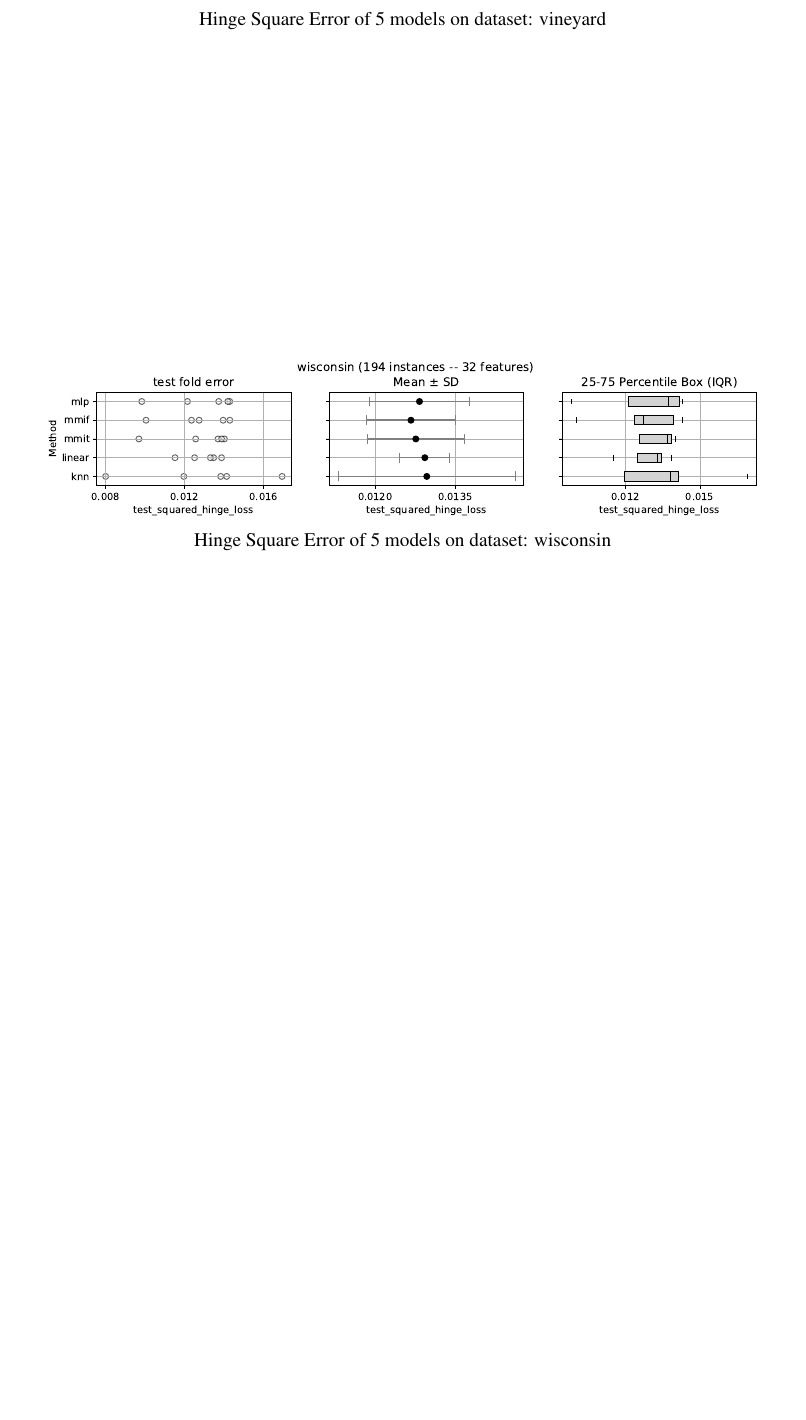
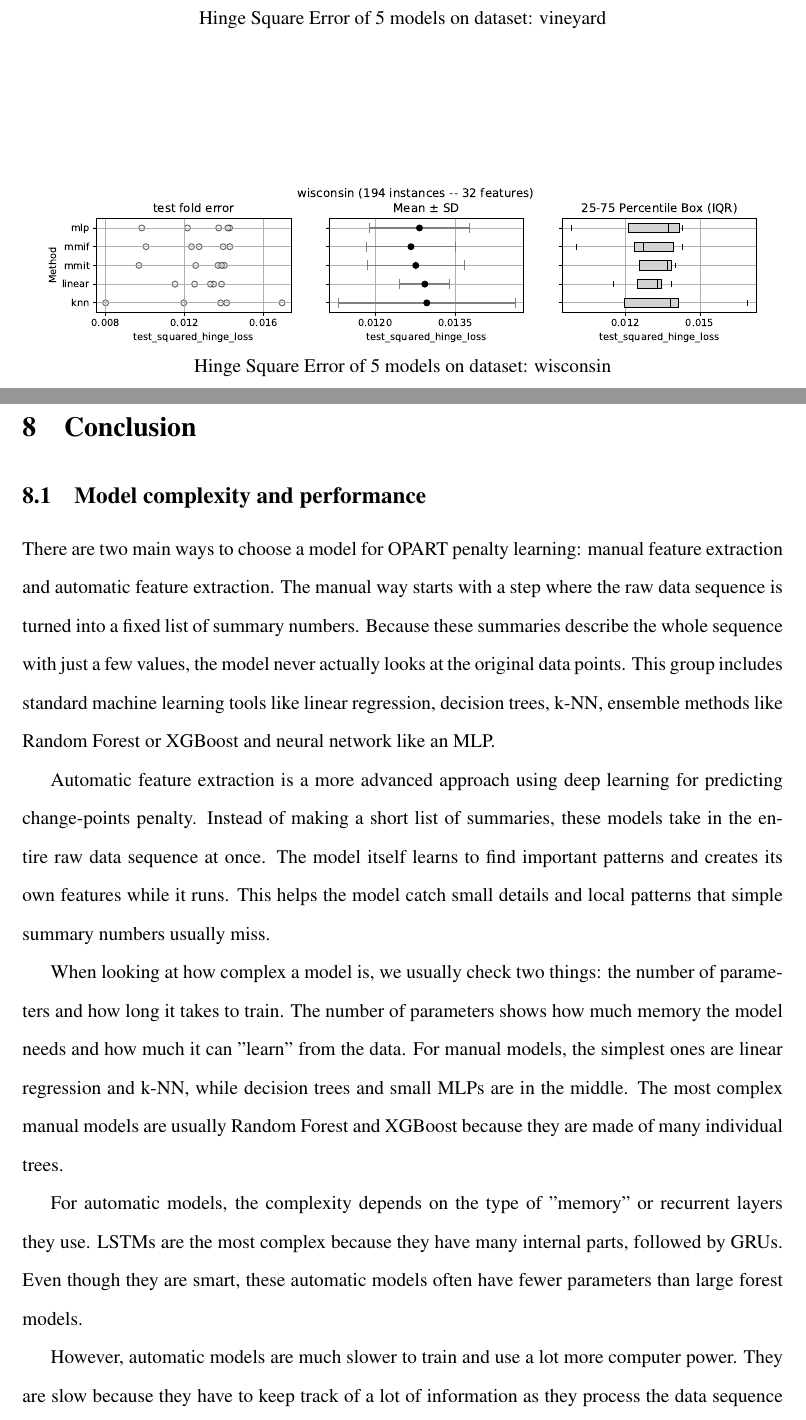
Before and after one commit to lamtung16/latex_dissertation, a LaTeX document (main.tex): part of page 84 of 101 before the commit and two parts of pages 84 and 85 of 103 after it, the two joined at a grey line, cut so that both start at the same text, the shorter picture padded with empty space. Compiled offline with pdfLaTeX.

Commit message:
update: add final conclusion

```diff
--- a/main.tex
+++ b/main.tex
@@ -2087,3 +2093,26 @@ This adjustment aims to reduce the model's sensitivity to left-censored interval
 }
 
 \clearpage
+\section{Conclusion}
+\subsection{Model complexity and performance}
+There are two main ways to choose a model for OPART penalty learning: manual feature extraction and automatic feature extraction.
+The manual way starts with a step where the raw data sequence is turned into a fixed list of summary numbers.
+Because these summaries describe the whole sequence with just a few values, the model never actually looks at the original data points.
+This group includes standard machine learning tools like linear regression, decision trees, k-NN, ensemble methods like Random Forest or XGBoost and neural network like an MLP.
+
+Automatic feature extraction is a more advanced approach using deep learning for predicting change-points penalty.
+Instead of making a short list of summaries, these models take in the entire raw data sequence at once.
+The model itself learns to find important patterns and creates its own features while it runs.
+This helps the model catch small details and local patterns that simple summary numbers usually miss.
+
+When looking at how complex a model is, we usually check two things: the number of parameters and how long it takes to train.
+The number of parameters shows how much memory the model needs and how much it can "learn" from the data.
+For manual models, the simplest ones are linear regression and k-NN, while decision trees and small MLPs are in the middle.
+The most complex manual models are usually Random Forest and XGBoost because they are made of many individual trees.
+
+For automatic models, the complexity depends on the type of "memory" or recurrent layers they use.
+LSTMs are the most complex because they have many internal parts, followed by GRUs.
+Even though they are smart, these automatic models often have fewer parameters than large forest models.
+
+However, automatic models are much slower to train and use a lot more computer power.
+They are slow because they have to keep track of a lot of information as they process the data sequence step by step.
```
Also changed, not shown: main.pdf, main.tex (26 more changed lines), 9 other files.
